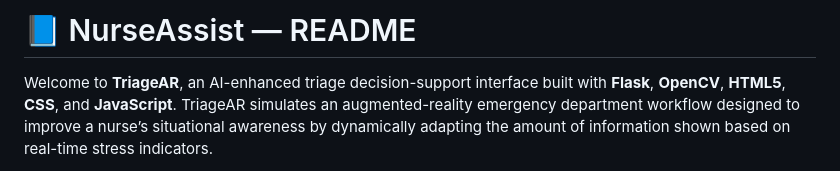
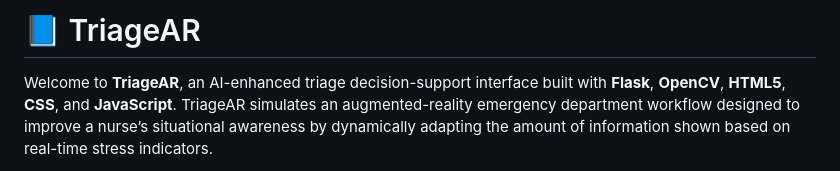
Before and after one commit to TaniaRizwan/NurseAssist, a Markdown page: README.md, the part around the change. Drawn GitHub-style.

Commit message:
Rename project in README
Updated project name from NurseAssist to TriageAR in README.

```diff
--- a/README.md
+++ b/README.md
@@ -1,4 +1,4 @@
-# 📘 NurseAssist — README
+# 📘 TriageAR
 
 Welcome to **TriageAR**, an AI-enhanced triage decision-support interface built with **Flask**, **OpenCV**, **HTML5**, **CSS**, and **JavaScript**.
 TriageAR simulates an augmented-reality emergency department workflow designed to improve a nurse’s situational awareness by dynamically adapting the amount of information shown based on real-time stress indicators.
```
